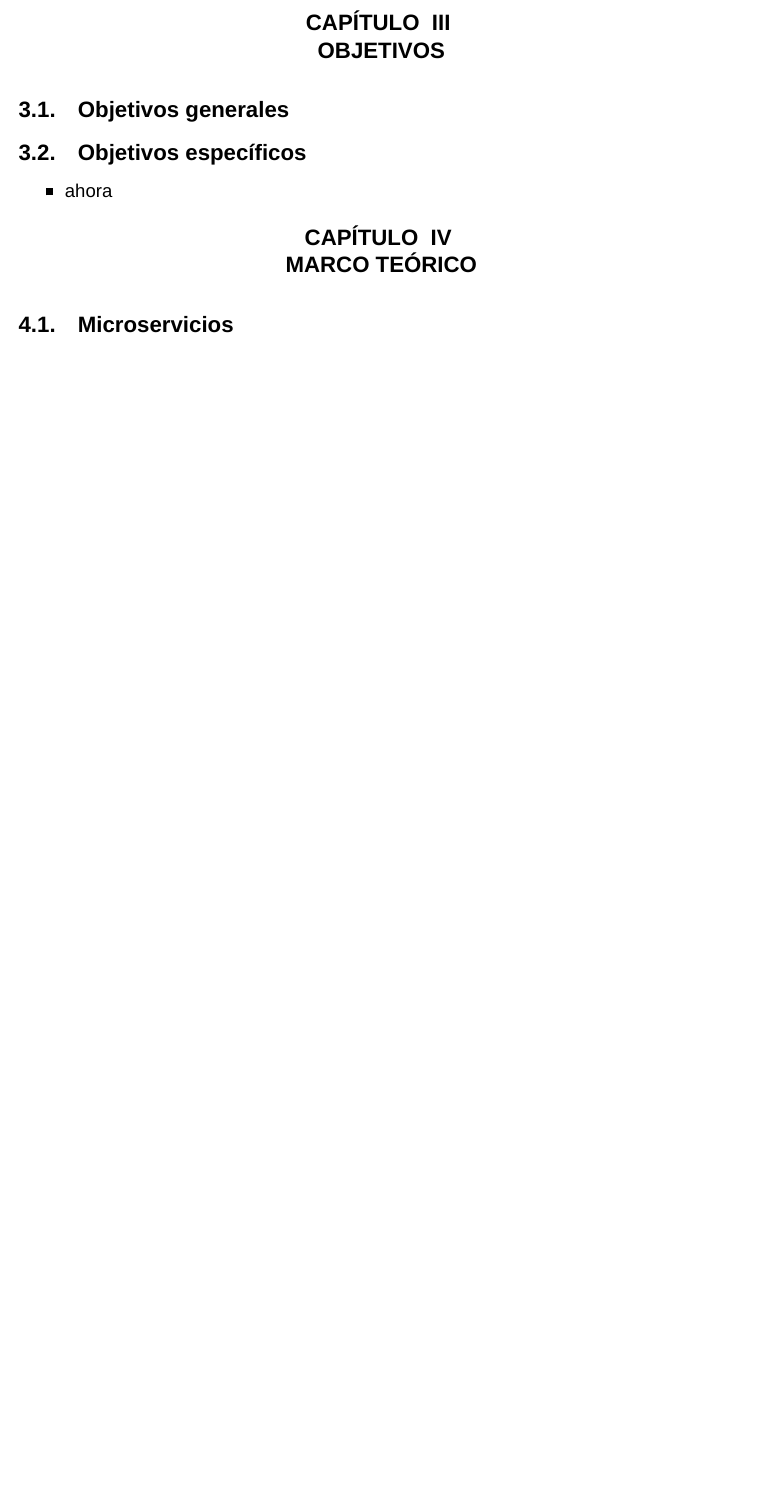
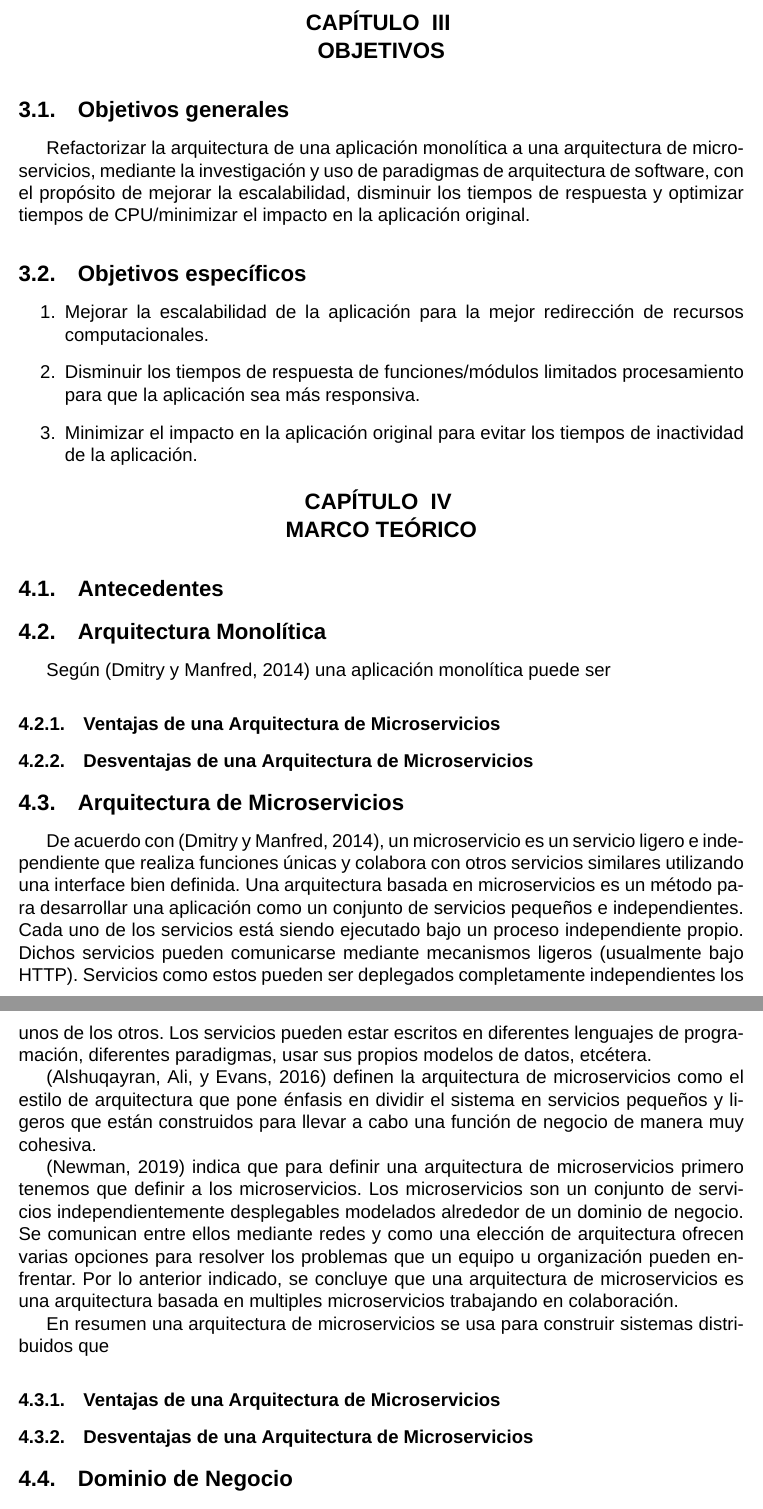
Before and after one commit to blackadress/monografia, a LaTeX document (index.tex, which reads src/components/3.objetivos.tex, src/components/4.marco_teorico.tex, src/header.sty): part of page 5 of 5 before the commit and two parts of pages 5 and 6 of 7 after it, the two joined at a grey line, cut so that both start at the same text, the shorter picture padded with empty space. Compiled offline with XeLaTeX.

Commit message:
un poco de marco teorico

```diff
--- a/src/components/3.objetivos.tex
+++ b/src/components/3.objetivos.tex
@@ -1,9 +1,15 @@
 \mysection{3}{OBJETIVOS}
 
 \subsection{Objetivos generales}
+Refactorizar la arquitectura de una aplicación monolítica a una arquitectura de microservicios,
+mediante la investigación y uso de paradigmas de arquitectura de software, con el propósito de
+mejorar la escalabilidad, disminuir los tiempos de respuesta y optimizar tiempos de
+CPU/minimizar el impacto en la aplicación original.
 
 \subsection{Objetivos específicos}
 
-\begin{itemize}
-  \item ahora
-\end{itemize}
+\begin{enumerate}
+  \item Mejorar la escalabilidad de la aplicación para la mejor redirección de recursos computacionales.
+  \item Disminuir los tiempos de respuesta de funciones/módulos limitados procesamiento para que la aplicación sea más responsiva.
+  \item Minimizar el impacto en la aplicación original para evitar los tiempos de inactividad de la aplicación.
+\end{enumerate}
--- a/src/components/4.marco_teorico.tex
+++ b/src/components/4.marco_teorico.tex
@@ -1,3 +1,39 @@
 \mysection{4}{MARCO TEÓRICO}
 
-\subsection{Microservicios}
+\subsection{Antecedentes}
+
+\subsection{Arquitectura Monolítica}
+
+Según \cite{dmitry2014micro} una aplicación monolítica puede ser
+
+\subsubsection{Ventajas de una Arquitectura de Microservicios}
+\subsubsection{Desventajas de una Arquitectura de Microservicios}
+
+\subsection{Arquitectura de Microservicios}
+
+De acuerdo con \cite{dmitry2014micro}, un microservicio es un servicio ligero e independiente que
+realiza funciones únicas y colabora con otros servicios similares utilizando una interface bien definida.
+Una arquitectura basada en microservicios es un método para desarrollar una aplicación como un conjunto
+de servicios pequeños e independientes. Cada uno de los servicios está siendo ejecutado bajo un
+proceso independiente propio. Dichos servicios pueden comunicarse mediante mecanismos ligeros (usualmente
+bajo HTTP). Servicios como estos pueden ser deplegados completamente independientes los unos de los otros.
+Los servicios pueden estar escritos en diferentes lenguajes de programación, diferentes paradigmas,
+usar sus propios modelos de datos, etcétera.
+
+\cite{alshuqayran2016systematic} definen la arquitectura de microservicios como el estilo de arquitectura
+que pone énfasis en dividir el sistema en servicios pequeños y ligeros que están construidos para
+llevar a cabo una función de negocio de manera muy cohesiva.
+
+\cite{newman2019monolith} indica que para definir una arquitectura de microservicios primero tenemos que
+definir a los microservicios. Los microservicios son un conjunto de servicios independientemente
+desplegables modelados alrededor de un dominio de negocio. Se comunican entre ellos mediante redes
+y como una elección de arquitectura ofrecen varias opciones para resolver los problemas que un
+equipo u organización pueden enfrentar. Por lo anterior indicado, se concluye que una arquitectura
+de microservicios es una arquitectura basada en multiples microservicios trabajando en colaboración.
+
+En resumen una arquitectura de microservicios se usa para construir sistemas distribuidos que
+
+\subsubsection{Ventajas de una Arquitectura de Microservicios}
+\subsubsection{Desventajas de una Arquitectura de Microservicios}
+
+\subsection{Dominio de Negocio}
--- a/src/header.sty
+++ b/src/header.sty
@@ -1,4 +1,5 @@
 \usepackage{geometry}
+\usepackage{hyphenat}
 \usepackage[spanish]{babel}
 \usepackage{graphicx}
 \usepackage{fontspec}
```
Also changed, not shown: refs.bib (+7 -0 lines), src/components/0.caratula.tex (+5 -1 lines), src/components/1.introduccion.tex (+1 -1 lines), src/components/2.justificacion.tex (+1 -1 lines), src/components/8.referencias.tex (+3 -1 lines), index.pdf, src/components/4.marco_teorico.tex (7 more changed lines), src/header.sty (11 more changed lines).
